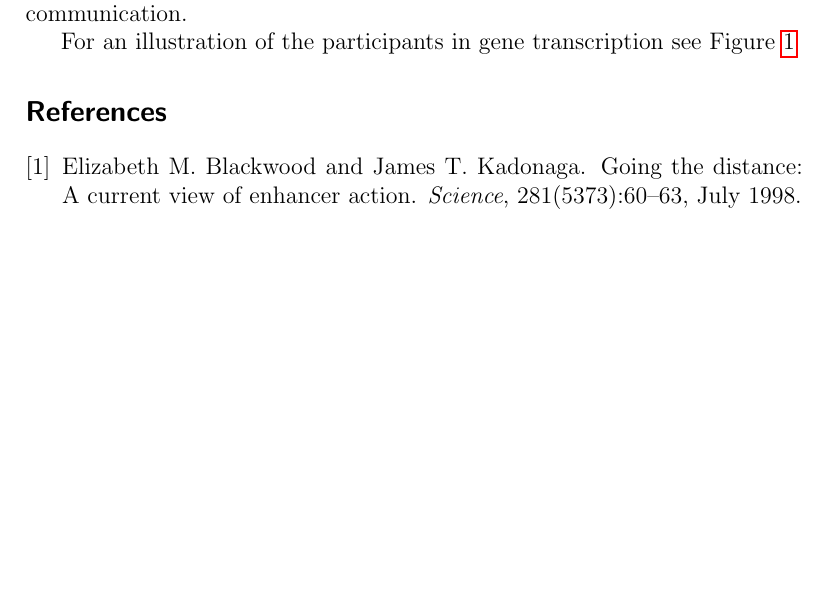
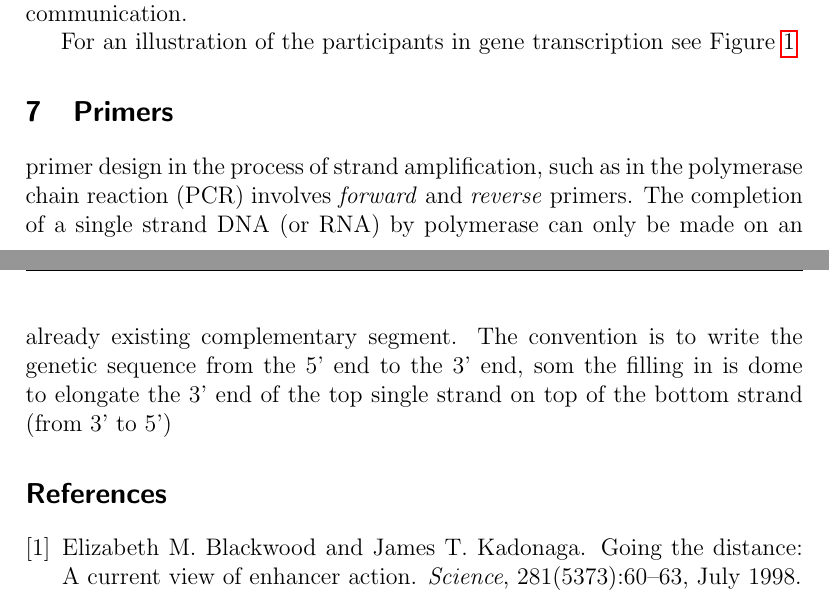
Before and after one commit to ofirENS/GeneralTheory, a LaTeX document (Biological definitions/Definitions_Biology.tex): part of page 2 of 4 before the commit and two parts of pages 2 and 4 of 4 after it, the two joined at a grey line, cut so that both start at the same text, the shorter picture padded with empty space. Compiled offline with pdfLaTeX.

Commit message:
added primers explanation to the biological definitions

```diff
--- a/Biological definitions/Definitions_Biology.tex
+++ b/Biological definitions/Definitions_Biology.tex
@@ -46,6 +46,8 @@ For an illustration of the participants in gene transcription see Figure \ref{me
 \label{mechanismOfGeneTranscription}
 \end{figure}
 
+\section{Primers}\label{section_primers}
+primer design in the process of strand amplification, such as in the polymerase chain reaction (PCR) involves \textit{forward} and \textit{reverse} primers. The completion of a single strand DNA (or RNA) by polymerase can only be made on an already existing complementary segment. The convention is to write the genetic sequence from the 5' end to the 3' end, som the filling in is dome to elongate the 3' end of the top single strand on top of the bottom strand (from 3' to 5')
 % The bibliography
 \bibliographystyle{plain}
 \bibliography{BiologicalDefinitionsBibliography} % the bibliography.bib file
```
Also changed, not shown: Biological definitions/Definitions_Biology.pdf, 4 other files.
